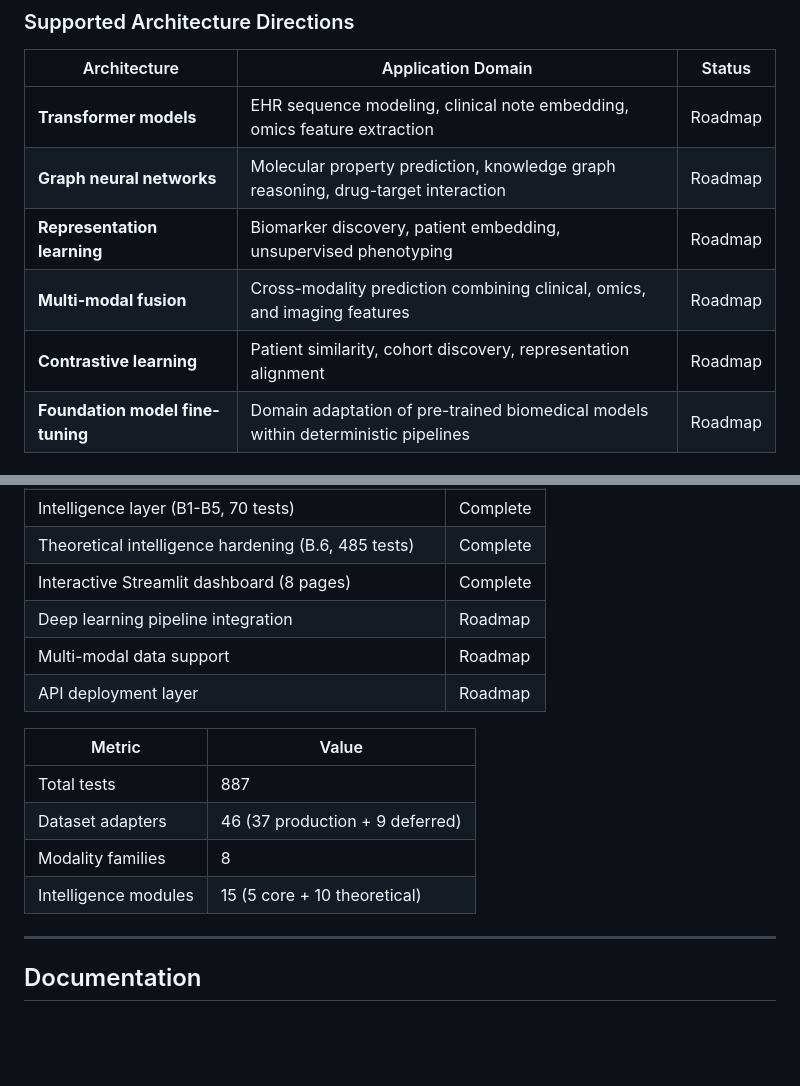
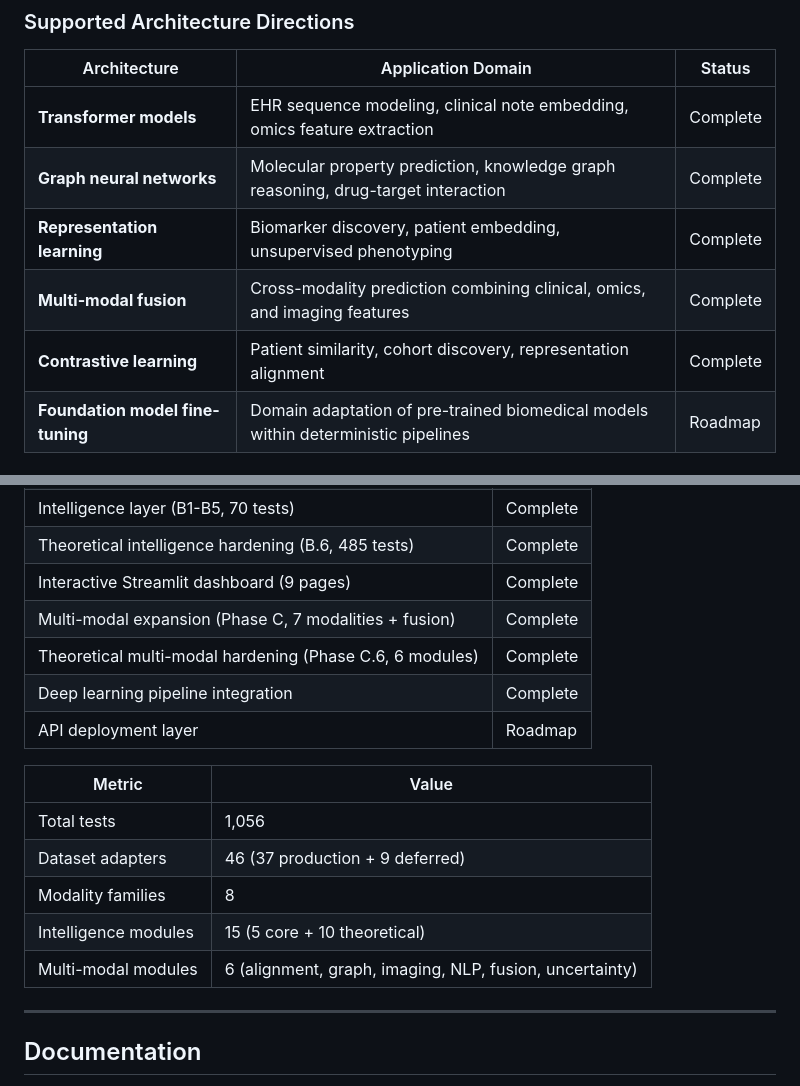
Before and after one commit to snptx1/snptx-public, a Markdown page: README.md, 2 parts joined by grey strips. Rendered like a GitHub page; blank space fills up the shorter version.

Commit message:
docs: update README with Phase C + C.6 completion status
- Architecture table: Graph, Representation, Fusion, Contrastive → Complete
- Status table: Multi-modal, C.6, Deep learning → Complete
- Metrics: 1,056 tests, 6 multi-modal modules
- Dashboard: 9 pages

```diff
--- a/README.md
+++ b/README.md
@@ -48,11 +48,11 @@ The pipeline orchestration layer is independent of model architecture. Any model
 
 | Architecture | Application Domain | Status |
 |---|---|---|
-| **Transformer models** | EHR sequence modeling, clinical note embedding, omics feature extraction | Roadmap |
-| **Graph neural networks** | Molecular property prediction, knowledge graph reasoning, drug-target interaction | Roadmap |
-| **Representation learning** | Biomarker discovery, patient embedding, unsupervised phenotyping | Roadmap |
-| **Multi-modal fusion** | Cross-modality prediction combining clinical, omics, and imaging features | Roadmap |
-| **Contrastive learning** | Patient similarity, cohort discovery, representation alignment | Roadmap |
+| **Transformer models** | EHR sequence modeling, clinical note embedding, omics feature extraction | Complete |
+| **Graph neural networks** | Molecular property prediction, knowledge graph reasoning, drug-target interaction | Complete |
+| **Representation learning** | Biomarker discovery, patient embedding, unsupervised phenotyping | Complete |
+| **Multi-modal fusion** | Cross-modality prediction combining clinical, omics, and imaging features | Complete |
+| **Contrastive learning** | Patient similarity, cohort discovery, representation alignment | Complete |
 | **Foundation model fine-tuning** | Domain adaptation of pre-trained biomedical models within deterministic pipelines | Roadmap |
 
 ### Hyperparameter Search Integration
@@ -177,17 +177,19 @@ Package capabilities for institutional deployment. Expose deterministic artifact
 | Theoretical data hardening (Phase A.6, 85 tests) | Complete |
 | Intelligence layer (B1-B5, 70 tests) | Complete |
 | Theoretical intelligence hardening (B.6, 485 tests) | Complete |
-| Interactive Streamlit dashboard (8 pages) | Complete |
-| Deep learning pipeline integration | Roadmap |
-| Multi-modal data support | Roadmap |
+| Interactive Streamlit dashboard (9 pages) | Complete |
+| Multi-modal expansion (Phase C, 7 modalities + fusion) | Complete |
+| Theoretical multi-modal hardening (Phase C.6, 6 modules) | Complete |
+| Deep learning pipeline integration | Complete |
 | API deployment layer | Roadmap |
 
 | Metric | Value |
 |---|---|
-| Total tests | 887 |
+| Total tests | 1,056 |
 | Dataset adapters | 46 (37 production + 9 deferred) |
 | Modality families | 8 |
 | Intelligence modules | 15 (5 core + 10 theoretical) |
+| Multi-modal modules | 6 (alignment, graph, imaging, NLP, fusion, uncertainty) |
 
 ---
 
```
